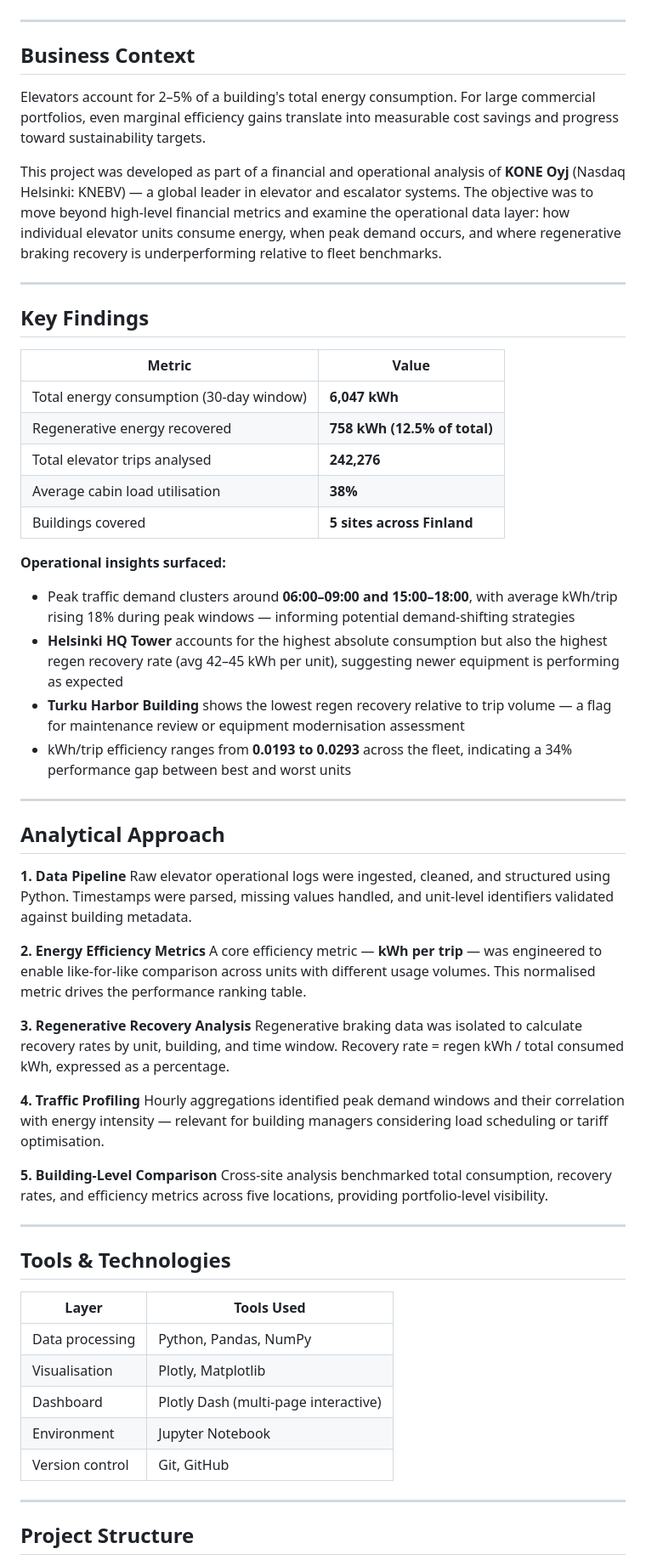
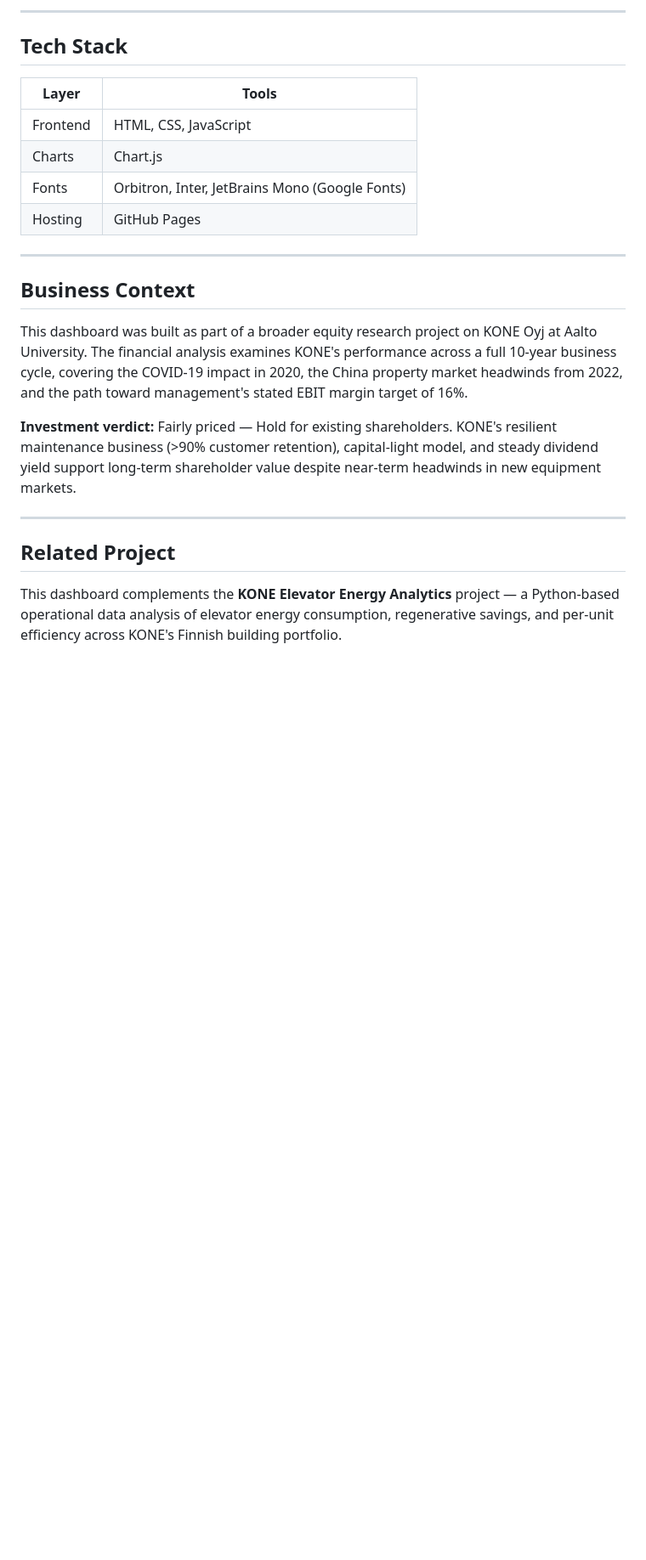
Before and after one commit to tminhchau17-ship-it/kone-analysis, a Markdown page: README.md, the part around one of its changes. Shown at 85% size. GitHub-like rendering; blank space fills up the shorter version.

Commit message:
Update README for financial analysis dashboard

```diff
--- a/README.md
+++ b/README.md
@@ -6,63 +56,25 @@
+---
+
+## Tech Stack
+
+| Layer | Tools |
+|---|---|
+| Frontend | HTML, CSS, JavaScript |
+| Charts | Chart.js |
+| Fonts | Orbitron, Inter, JetBrains Mono (Google Fonts) |
+| Hosting | GitHub Pages |
 
 ---
 
 ## Business Context
 
-Elevators account for 2–5% of a building's total energy consumption. For large commercial portfolios, even marginal efficiency gains translate into measurable cost savings and progress toward sustainability targets.
+This dashboard was built as part of a broader equity research project on KONE Oyj at Aalto University. The financial analysis examines KONE's performance across a full 10-year business cycle, covering the COVID-19 impact in 2020, the China property market headwinds from 2022, and the path toward management's stated EBIT margin target of 16%.
 
-This project was developed as part of a financial and operational analysis of **KONE Oyj** (Nasdaq Helsinki: KNEBV) — a global leader in elevator and escalator systems. The objective was to move beyond high-level financial metrics and examine the operational data layer: how individual elevator units consume energy, when peak demand occurs, and where regenerative braking recovery is underperforming relative to fleet benchmarks.
+**Investment verdict:** Fairly priced — Hold for existing shareholders. KONE's resilient maintenance business (>90% customer retention), capital-light model, and steady dividend yield support long-term shareholder value despite near-term headwinds in new equipment markets.
 
 ---
 
-## Key Findings
+## Related Project
 
-| Metric | Value |
-|---|---|
-| Total energy consumption (30-day window) | **6,047 kWh** |
-| Regenerative energy recovered | **758 kWh (12.5% of total)** |
-| Total elevator trips analysed | **242,276** |
-| Average cabin load utilisation | **38%** |
-| Buildings covered | **5 sites across Finland** |
+This dashboard complements the **KONE Elevator Energy Analytics** project — a Python-based operational data analysis of elevator energy consumption, regenerative savings, and per-unit efficiency across KONE's Finnish building portfolio.
 
-**Operational insights surfaced:**
-
-- Peak traffic demand clusters around **06:00–09:00 and 15:00–18:00**, with average kWh/trip rising 18% during peak windows — informing potential demand-shifting strategies
-- **Helsinki HQ Tower** accounts for the highest absolute consumption but also the highest regen recovery rate (avg 42–45 kWh per unit), suggesting newer equipment is performing as expected
-- **Turku Harbor Building** shows the lowest regen recovery relative to trip volume — a flag for maintenance review or equipment modernisation assessment
-- kWh/trip efficiency ranges from **0.0193 to 0.0293** across the fleet, indicating a 34% performance gap between best and worst units
-
----
-
-## Analytical Approach
-
-**1. Data Pipeline**
-Raw elevator operational logs were ingested, cleaned, and structured using Python. Timestamps were parsed, missing values handled, and unit-level identifiers validated against building metadata.
-
-**2. Energy Efficiency Metrics**
-A core efficiency metric — **kWh per trip** — was engineered to enable like-for-like comparison across units with different usage volumes. This normalised metric drives the performance ranking table.
-
-**3. Regenerative Recovery Analysis**
-Regenerative braking data was isolated to calculate recovery rates by unit, building, and time window. Recovery rate = regen kWh / total consumed kWh, expressed as a percentage.
-
-**4. Traffic Profiling**
-Hourly aggregations identified peak demand windows and their correlation with energy intensity — relevant for building managers considering load scheduling or tariff optimisation.
-
-**5. Building-Level Comparison**
-Cross-site analysis benchmarked total consumption, recovery rates, and efficiency metrics across five locations, providing portfolio-level visibility.
-
----
-
-## Tools & Technologies
-
-| Layer | Tools Used |
-|---|---|
-| Data processing | Python, Pandas, NumPy |
-| Visualisation | Plotly, Matplotlib |
-| Dashboard | Plotly Dash (multi-page interactive) |
-| Environment | Jupyter Notebook |
-| Version control | Git, GitHub |
-
----
-
-## Project Structure
-
```
Also changed, not shown: other parts of README.md (+56 -61 lines).
